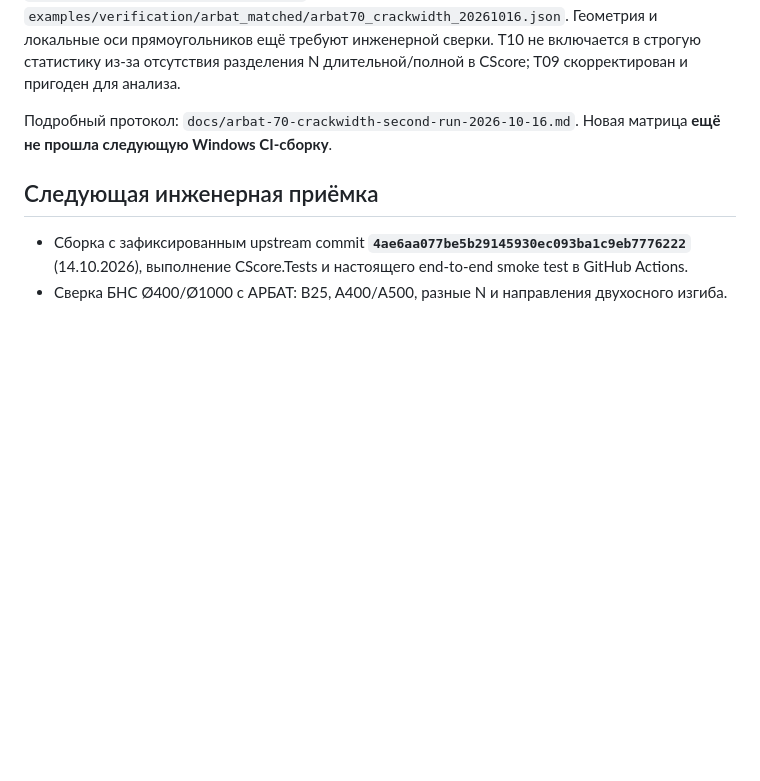
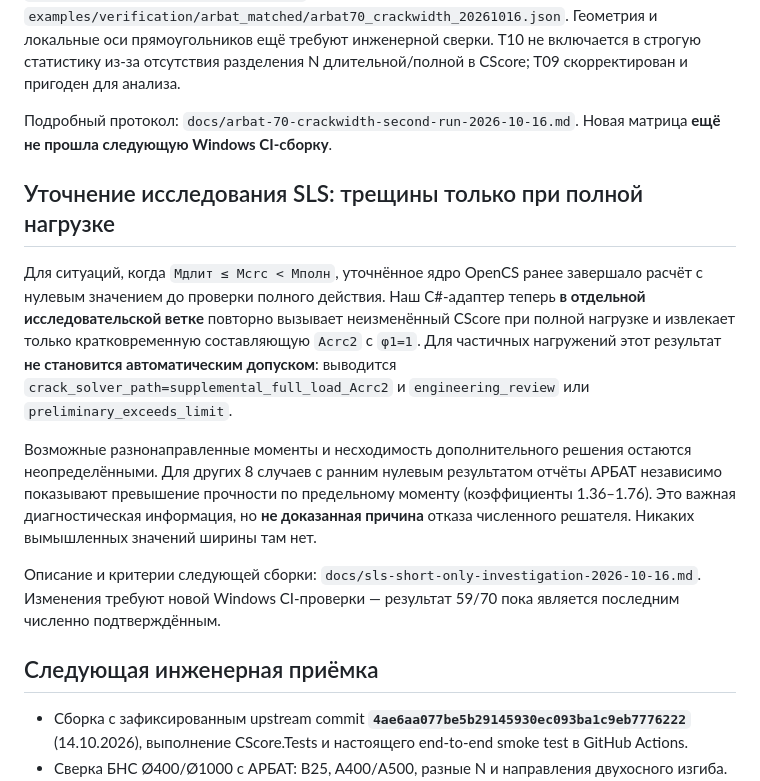
Before and after one commit to Aev199/cscore-pile-poc, a Markdown page: README.md, the part around the change. Rendered like a GitHub page; blank space fills up the shorter version.

Commit message:
Describe safe supplemental transient-only crack opening and unresolved above-capacity crack states

```diff
--- a/README.md
+++ b/README.md
@@ -181,6 +181,28 @@ T10 не включается в строгую статистику из-за
 Подробный протокол: `docs/arbat-70-crackwidth-second-run-2026-10-16.md`.
 Новая матрица **ещё не прошла следующую Windows CI-сборку**.
 
+## Уточнение исследования SLS: трещины только при полной нагрузке
+
+Для ситуаций, когда `Mдлит ≤ Mcrc < Mполн`, уточнённое ядро OpenCS
+ранее завершало расчёт с нулевым значением до проверки полного действия.
+Наш C#-адаптер теперь **в отдельной исследовательской ветке** повторно
+вызывает неизменённый CScore при полной нагрузке и извлекает только
+кратковременную составляющую `Acrc2` с `φ1=1`. Для частичных
+нагружений этот результат **не становится автоматическим допуском**:
+выводится `crack_solver_path=supplemental_full_load_Acrc2` и
+`engineering_review` или `preliminary_exceeds_limit`.
+
+Возможные разнонаправленные моменты и несходимость дополнительного
+решения остаются неопределёнными. Для других 8 случаев с ранним
+нулевым результатом отчёты АРБАТ независимо показывают превышение
+прочности по предельному моменту (коэффициенты 1.36–1.76). Это
+важная диагностическая информация, но **не доказанная причина** отказа
+численного решателя. Никаких вымышленных значений ширины там нет.
+
+Описание и критерии следующей сборки: `docs/sls-short-only-investigation-2026-10-16.md`.
+Изменения требуют новой Windows CI-проверки — результат 59/70 пока
+является последним численно подтверждённым.
+
 ## Следующая инженерная приёмка
 
 - Сборка с зафиксированным upstream commit **`4ae6aa077be5b29145930ec093ba1c9eb7776222`** (14.10.2026), выполнение CScore.Tests и настоящего end-to-end smoke test в GitHub Actions.
```
